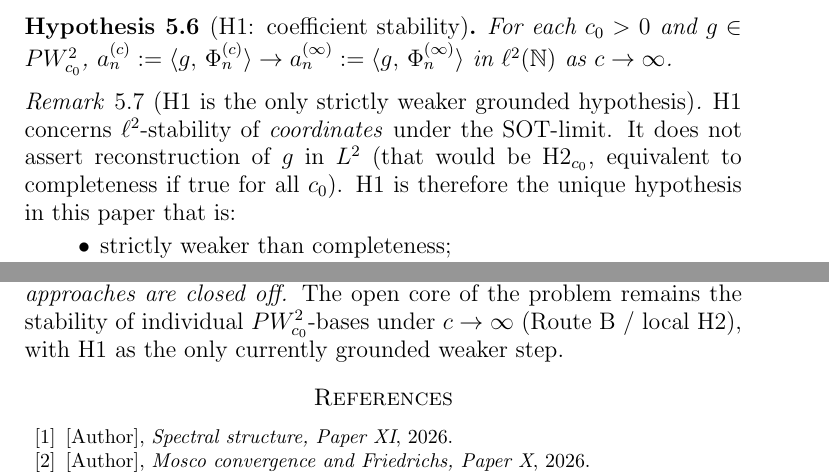
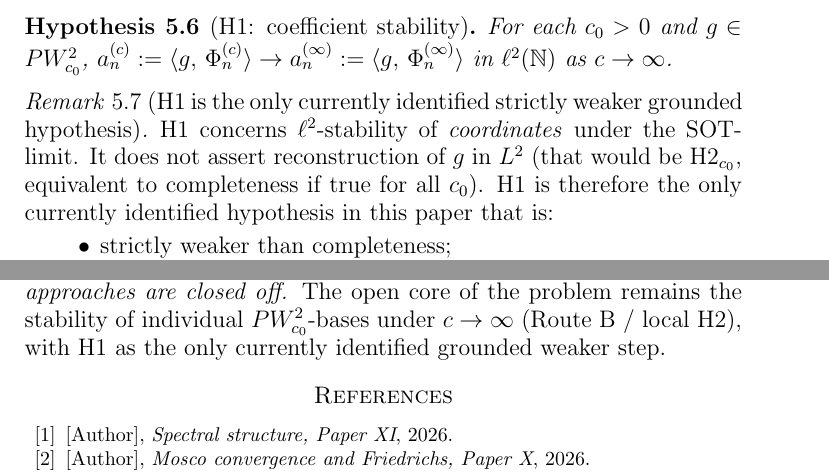
Before and after one commit to Waschtl904/prolate-primes-paper, a LaTeX paper (paper13_DRAFT.tex): two parts of pages 6 and 8 of 9, joined at a grey line, cut so that both start at the same text. Compiled offline with pdfLaTeX.

Commit message:
paper13 v7: three surgical edits — SOT counterexample ref; H1 'only currently identified'; OP 8.2 rephrased

```diff
--- a/paper13_DRAFT.tex
+++ b/paper13_DRAFT.tex
@@ -199,8 +202,9 @@ non-trivial.
   $c_0$ is a fixed-scale instance of the stability
   problem, not a canonical intermediate step.
   There is no natural difficulty hierarchy in $c_0$.
-\item The only hypothesis in this paper strictly weaker
-  than completeness and grounded in the series is~H1.
+\item The only currently identified hypothesis strictly
+  weaker than completeness and grounded in the series
+  is~H1.
 \item This paper is a barrier and classification paper,
   not a progress paper.
 \end{itemize}}}
@@ -476,15 +480,16 @@ $a_n^{(c)}:=\ip{g}{\Phic{c}{n}}
 in $\ell^2(\mathbb{N})$ as $c\to\infty$.
 \end{hypothesis}
 
-\begin{remark}[H1 is the only strictly weaker grounded hypothesis]
+\begin{remark}[H1 is the only currently identified strictly
+  weaker grounded hypothesis]
 \label{rem:H1-status}
 H1 concerns $\ell^2$-stability of \emph{coordinates}
 under the SOT-limit.
 It does not assert reconstruction of $g$ in $L^2$
 (that would be H2$_{c_0}$, equivalent to completeness
 if true for all $c_0$).
-H1 is therefore the unique hypothesis in this paper
-that is:
+H1 is therefore the only currently identified
+hypothesis in this paper that is:
 \begin{itemize}
 \item strictly weaker than completeness;
 \item directly supported by the series:
@@ -698,7 +705,8 @@ approaches are closed off.}
 The open core of the problem remains the stability
 of individual $\PW_{c_0}^2$-bases under
 $c\to\infty$ (Route~B / local H2),
-with H1 as the only currently grounded weaker step.
+with H1 as the only currently identified grounded
+weaker step.
 
 \begin{thebibliography}{99}
 
```
Also changed, not shown: paper13_DRAFT.tex (15 more changed lines).
